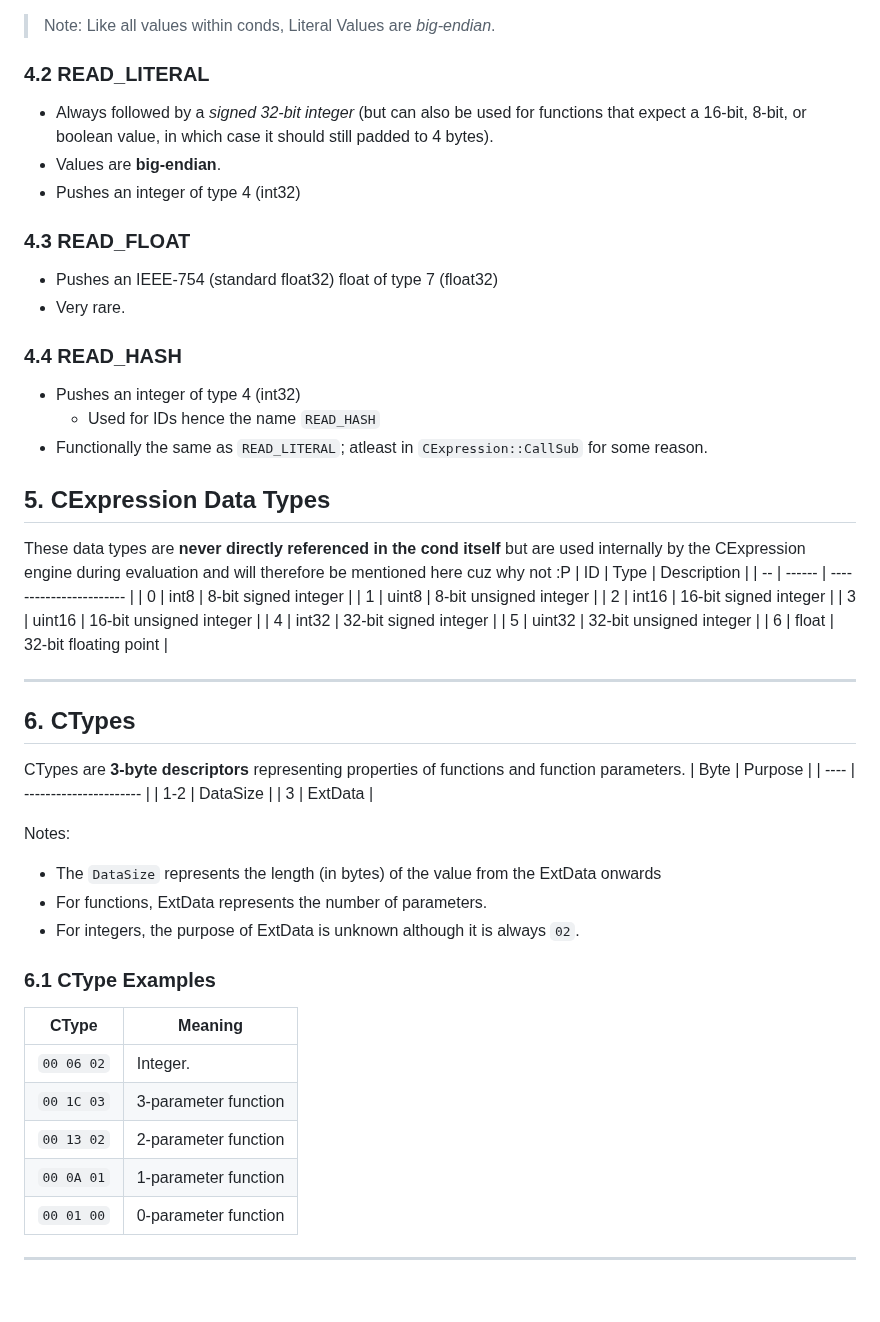
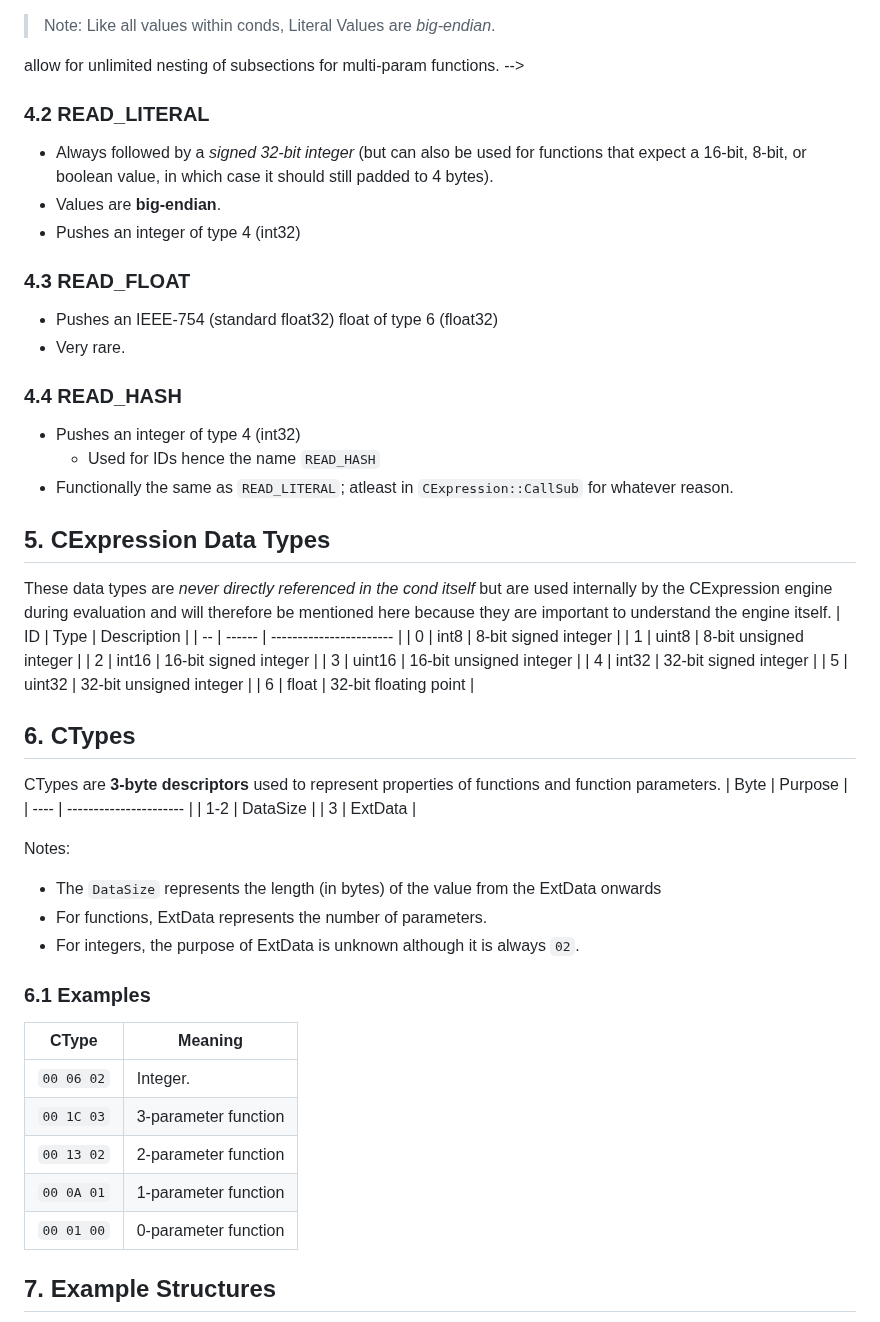
Before and after one commit to n123git/yw-cond, a Markdown page: README.md, the part around one of its changes. Drawn GitHub-style; blank space fills up the shorter version.

```diff
--- a/README.md
+++ b/README.md
@@ -136,5 +131,5 @@ READ_FUNCTION
 > Note: Like all values within conds, Literal Values are *big-endian*.
-
+<!-- Optional `READ_PARAM` chains  <!-- for a bit this was chins 😭 --> allow for unlimited nesting of subsections for multi-param functions. -->
 
 ### 4.2 READ_LITERAL
 * Always followed by a *signed 32-bit integer* (but can also be used for functions that expect a 16-bit, 8-bit, or boolean value, in which case it should still padded to 4 bytes).
@@ -142,16 +137,16 @@ READ_FUNCTION
 * Pushes an integer of type 4 (int32)
 
 ### 4.3 READ_FLOAT
-* Pushes an IEEE-754 (standard float32) float of type 7 (float32)
+* Pushes an IEEE-754 (standard float32) float of type 6 (float32)
 * Very rare.
 
 ### 4.4 READ_HASH
 * Pushes an integer of type 4 (int32)
   * Used for IDs hence the name `READ_HASH`
-* Functionally the same as `READ_LITERAL`; atleast in `CExpression::CallSub` for some reason.
+* Functionally the same as `READ_LITERAL`; atleast in `CExpression::CallSub` for whatever reason.
 
 ## 5. CExpression Data Types
-These data types are **never directly referenced in the cond itself** but are used internally by the CExpression engine during evaluation and will therefore be mentioned here cuz why not :P
+These data types are *never directly referenced in the cond itself* but are used internally by the CExpression engine during evaluation and will therefore be mentioned here because they are important to understand the engine itself.
 | ID | Type   | Description             |
 | -- | ------ | ----------------------- |
 | 0  | int8   | 8-bit signed integer    |
@@ -162,10 +157,8 @@ These data types are **never directly referenced in the cond itself** but are us
 | 5  | uint32 | 32-bit unsigned integer |
 | 6  | float  | 32-bit floating point   |
 
----
-
 ## 6. **CTypes**
-CTypes are **3-byte descriptors** representing properties of functions and function parameters.
+CTypes are **3-byte descriptors** used to represent properties of functions and function parameters.
 | Byte | Purpose                |
 | ---- | ---------------------- |
 | 1-2  | DataSize               |
@@ -176,7 +169,7 @@ Notes:
 * For functions, ExtData represents the number of parameters.
 * For integers, the purpose of ExtData is unknown although it is always `02`.
 
-### 6.1 CType Examples
+### 6.1 Examples
 | CType      | Meaning                                                   |
 | ---------- | --------------------------------------------------------- |
 | `00 06 02` | Integer.                                                  |
@@ -185,5 +178,5 @@ Notes:
 | `00 0A 01` | 1-parameter function                                      |
 | `00 01 00` | 0-parameter function                                      |
 
----
+## 7. Example Structures
 
```
Also changed, not shown: other parts of README.md (+96 -54 lines).
